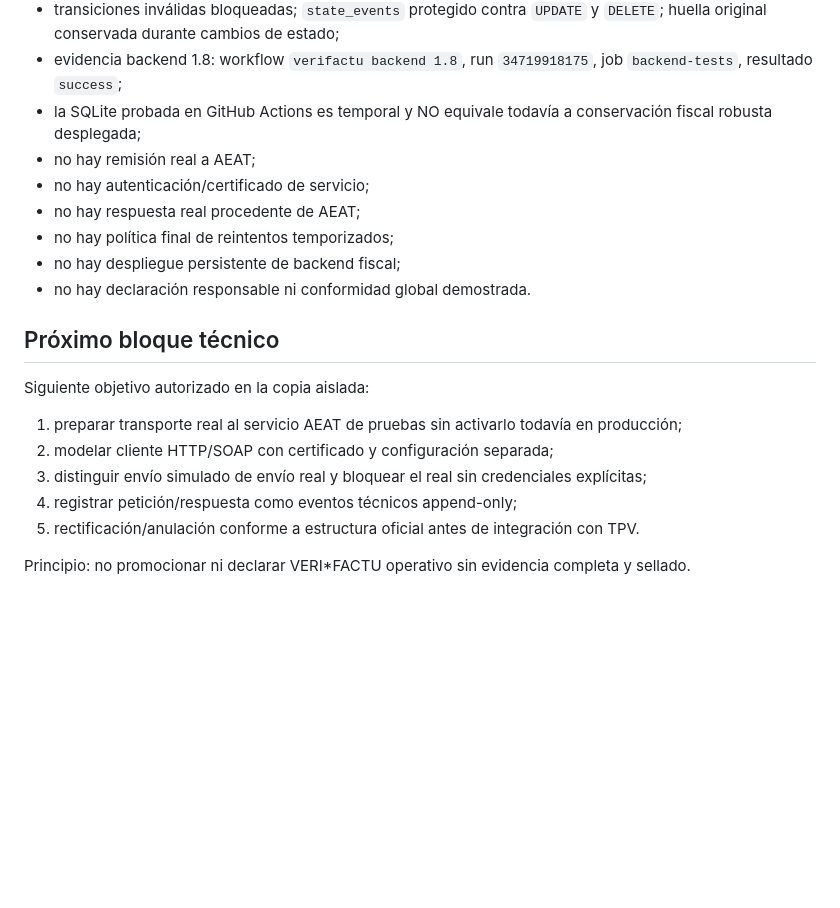
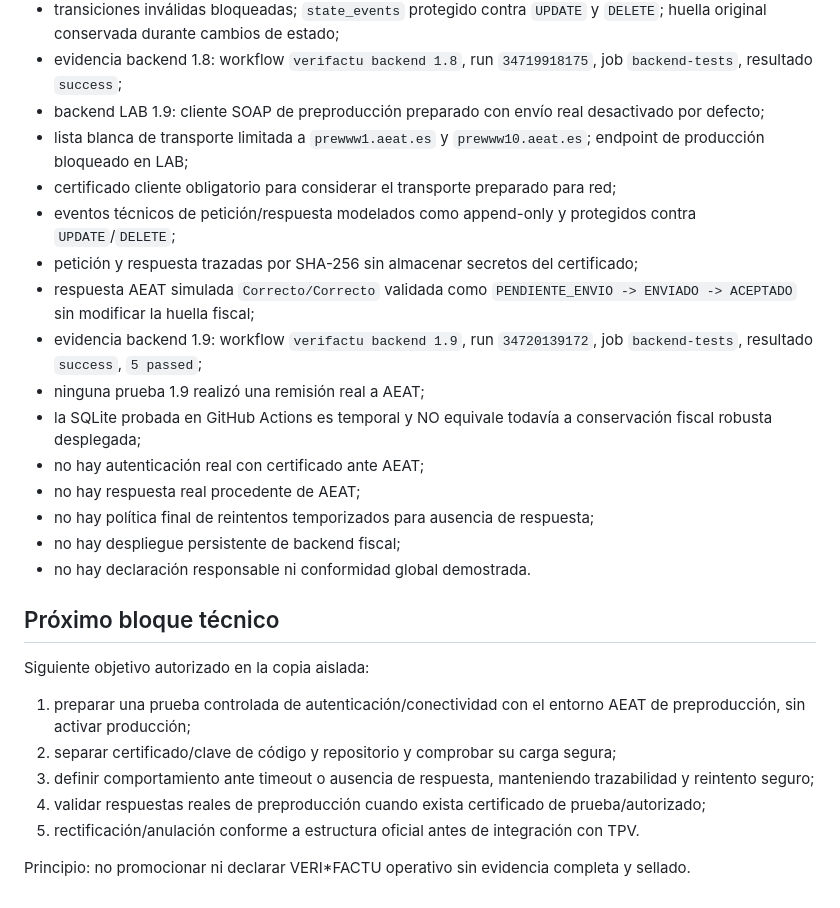
Before and after one commit to felixganes-svg/sincroniaia-demo, a Markdown page: MAESTRO/ESTADO_ACTUAL.md, the part around the change. Rendered like a GitHub page; blank space fills up the shorter version.

Commit message:
VERI*FACTU: actualizar estado tras validacion backend 1.9

```diff
--- a/MAESTRO/ESTADO_ACTUAL.md
+++ b/MAESTRO/ESTADO_ACTUAL.md
@@ -53,21 +53,28 @@ Estado validado hasta 12/09/2026:
 - transiciones validadas: `PENDIENTE_ENVIO -> ENVIADO -> RECHAZADO -> REINTENTO_PENDIENTE -> ENVIADO -> ACEPTADO`;
 - transiciones inválidas bloqueadas; `state_events` protegido contra `UPDATE` y `DELETE`; huella original conservada durante cambios de estado;
 - evidencia backend 1.8: workflow `verifactu backend 1.8`, run `34719918175`, job `backend-tests`, resultado `success`;
+- backend LAB 1.9: cliente SOAP de preproducción preparado con envío real desactivado por defecto;
+- lista blanca de transporte limitada a `prewww1.aeat.es` y `prewww10.aeat.es`; endpoint de producción bloqueado en LAB;
+- certificado cliente obligatorio para considerar el transporte preparado para red;
+- eventos técnicos de petición/respuesta modelados como append-only y protegidos contra `UPDATE`/`DELETE`;
+- petición y respuesta trazadas por SHA-256 sin almacenar secretos del certificado;
+- respuesta AEAT simulada `Correcto/Correcto` validada como `PENDIENTE_ENVIO -> ENVIADO -> ACEPTADO` sin modificar la huella fiscal;
+- evidencia backend 1.9: workflow `verifactu backend 1.9`, run `34720139172`, job `backend-tests`, resultado `success`, `5 passed`;
+- ninguna prueba 1.9 realizó una remisión real a AEAT;
 - la SQLite probada en GitHub Actions es temporal y NO equivale todavía a conservación fiscal robusta desplegada;
-- no hay remisión real a AEAT;
-- no hay autenticación/certificado de servicio;
+- no hay autenticación real con certificado ante AEAT;
 - no hay respuesta real procedente de AEAT;
-- no hay política final de reintentos temporizados;
+- no hay política final de reintentos temporizados para ausencia de respuesta;
 - no hay despliegue persistente de backend fiscal;
 - no hay declaración responsable ni conformidad global demostrada.
 
 ## Próximo bloque técnico
 
 Siguiente objetivo autorizado en la copia aislada:
-1. preparar transporte real al servicio AEAT de pruebas sin activarlo todavía en producción;
-2. modelar cliente HTTP/SOAP con certificado y configuración separada;
-3. distinguir envío simulado de envío real y bloquear el real sin credenciales explícitas;
-4. registrar petición/respuesta como eventos técnicos append-only;
+1. preparar una prueba controlada de autenticación/conectividad con el entorno AEAT de preproducción, sin activar producción;
+2. separar certificado/clave de código y repositorio y comprobar su carga segura;
+3. definir comportamiento ante timeout o ausencia de respuesta, manteniendo trazabilidad y reintento seguro;
+4. validar respuestas reales de preproducción cuando exista certificado de prueba/autorizado;
 5. rectificación/anulación conforme a estructura oficial antes de integración con TPV.
 
 Principio: no promocionar ni declarar VERI*FACTU operativo sin evidencia completa y sellado.
```
